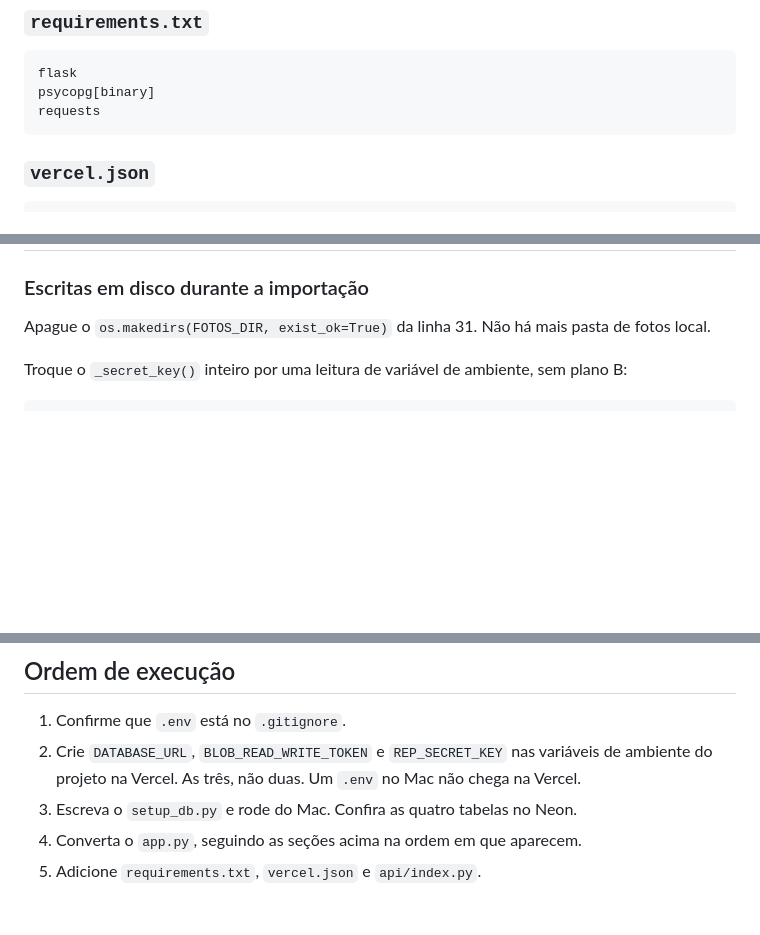
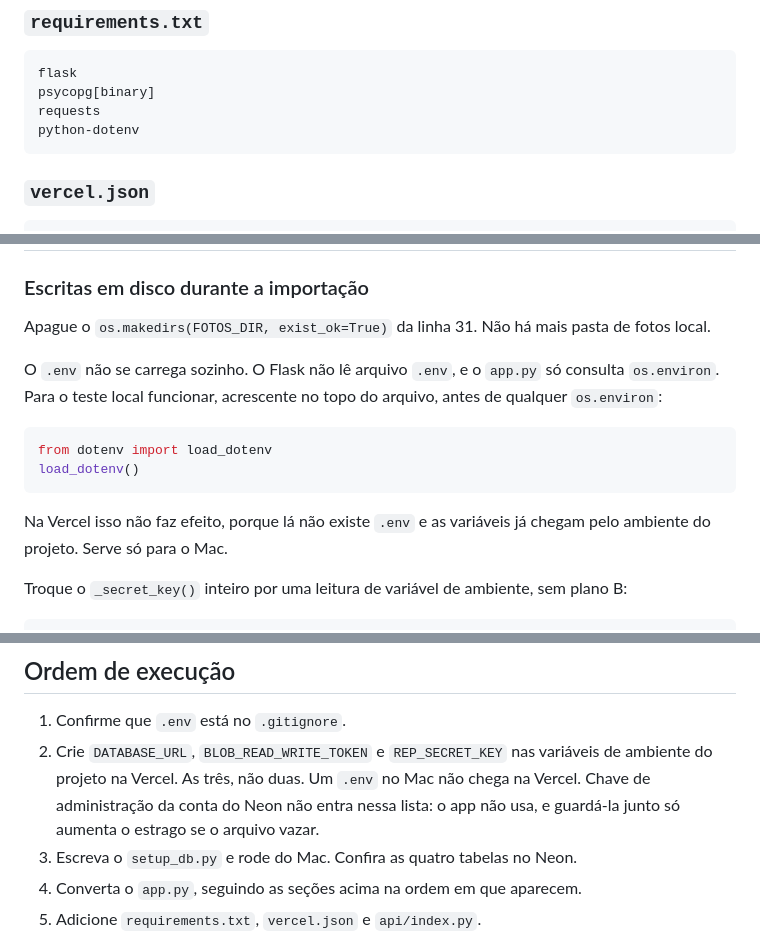
Before and after one commit to em-vidros/rep-campo, a Markdown page: MIGRACAO_VERCEL.md, 3 parts joined by grey strips. Drawn GitHub-style; blank space fills up the shorter version.

Commit message:
docs(deploy): carrega o .env no teste local
O app só lê os.environ, e o Flask não carrega arquivo .env sozinho. Do jeito que
a especificação estava, o Ricardo criaria o .env, rodaria no Mac e não veria
variável nenhuma. Acrescenta python-dotenv às dependências e a chamada de carga
no topo do app.py. Na Vercel a chamada não faz efeito, porque lá não existe .env
e as variáveis chegam pelo ambiente do projeto.

Diz também que chave de administração da conta do Neon não entra no .env do app.
O app não usa, e guardá-la junto só amplia o estrago se o arquivo vazar.

Co-Authored-By: Claude Opus 5 (1M context) <noreply@anthropic.com>
Claude-Session: https://claude.ai/code/session_01ATtqqpuM313DGJHCEqPDqL

````diff
--- a/MIGRACAO_VERCEL.md
+++ b/MIGRACAO_VERCEL.md
@@ -71,6 +71,7 @@ freio de força bruta abaixo. Leia com atenção.
 flask
 psycopg[binary]
 requests
+python-dotenv
 ```
 
 ### `vercel.json`
@@ -111,6 +112,18 @@ pelo mesmo `CREATE`.
 
 Apague o `os.makedirs(FOTOS_DIR, exist_ok=True)` da linha 31. Não há mais pasta
 de fotos local.
+
+O `.env` não se carrega sozinho. O Flask não lê arquivo `.env`, e o `app.py` só
+consulta `os.environ`. Para o teste local funcionar, acrescente no topo do
+arquivo, antes de qualquer `os.environ`:
+
+```python
+from dotenv import load_dotenv
+load_dotenv()
+```
+
+Na Vercel isso não faz efeito, porque lá não existe `.env` e as variáveis já
+chegam pelo ambiente do projeto. Serve só para o Mac.
 
 Troque o `_secret_key()` inteiro por uma leitura de variável de ambiente, sem
 plano B:
@@ -293,7 +306,9 @@ dizendo o que mudou e em que data.
 1. Confirme que `.env` está no `.gitignore`.
 2. Crie `DATABASE_URL`, `BLOB_READ_WRITE_TOKEN` e `REP_SECRET_KEY` nas variáveis
    de ambiente do projeto na Vercel. As três, não duas. Um `.env` no Mac não
-   chega na Vercel.
+   chega na Vercel. Chave de administração da conta do Neon não entra nessa
+   lista: o app não usa, e guardá-la junto só aumenta o estrago se o arquivo
+   vazar.
 3. Escreva o `setup_db.py` e rode do Mac. Confira as quatro tabelas no Neon.
 4. Converta o `app.py`, seguindo as seções acima na ordem em que aparecem.
 5. Adicione `requirements.txt`, `vercel.json` e `api/index.py`.
````
